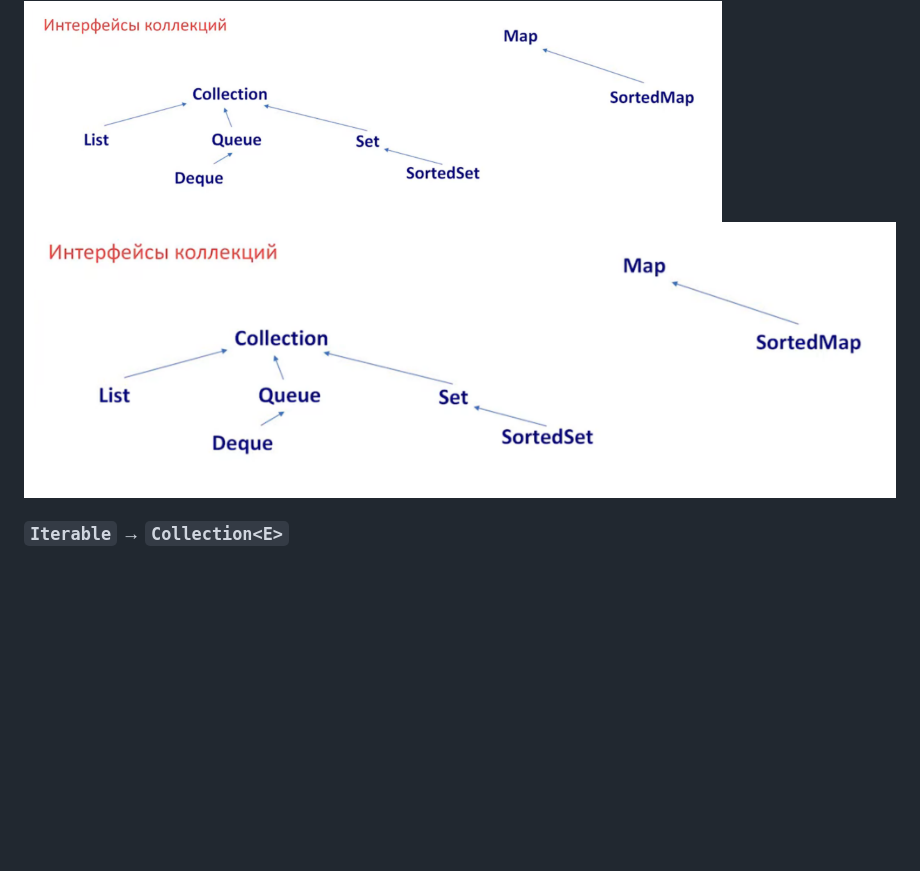
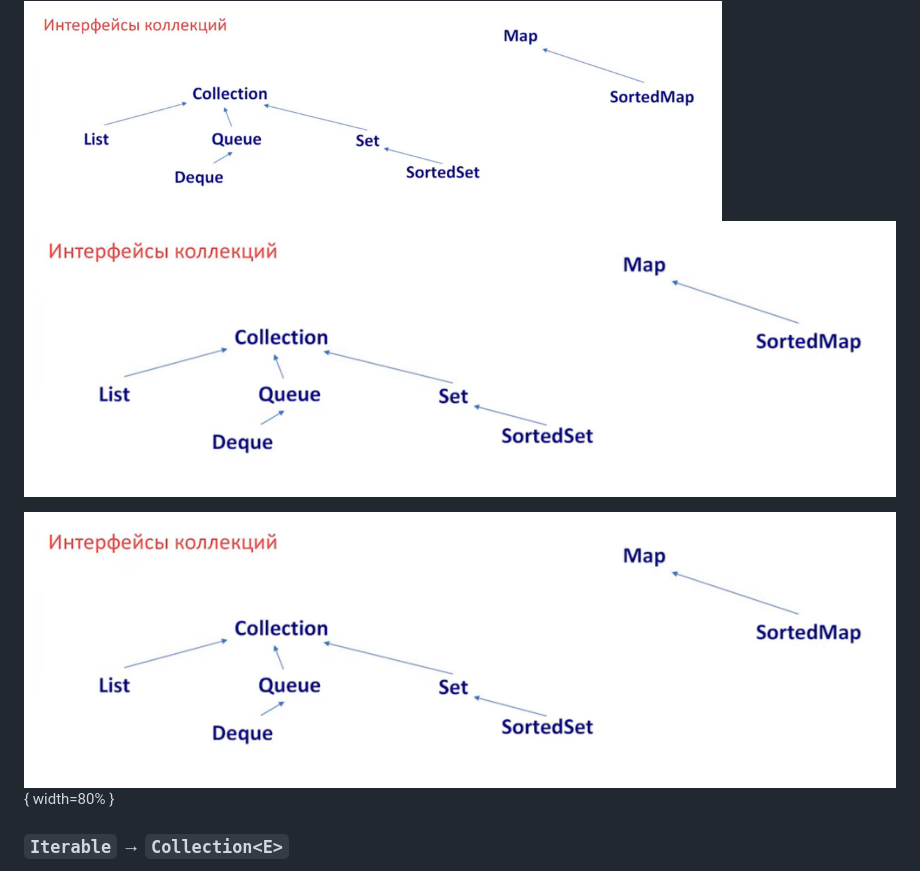
Before and after one commit to andreibodakin/mipt-advanced-java-platform-course, a Markdown page: lectures/lecture-03.md, the part around the change. Rendered like a GitHub page; blank space fills up the shorter version.

```diff
--- a/lectures/lecture-03.md
+++ b/lectures/lecture-03.md
@@ -18,6 +18,8 @@ public interface Collection<E> extends Iterable<E>
 <img src="../images/collection-interfaces.png" width="80%" />
 
 ![Схема интерфейсов коллекций](../images/collection-interfaces.png)
+
+![Схема интерфейсов коллекций](../images/collection-interfaces.png){ width=80% }
 
 ### `Iterable` → `Collection<E>`
 
```
